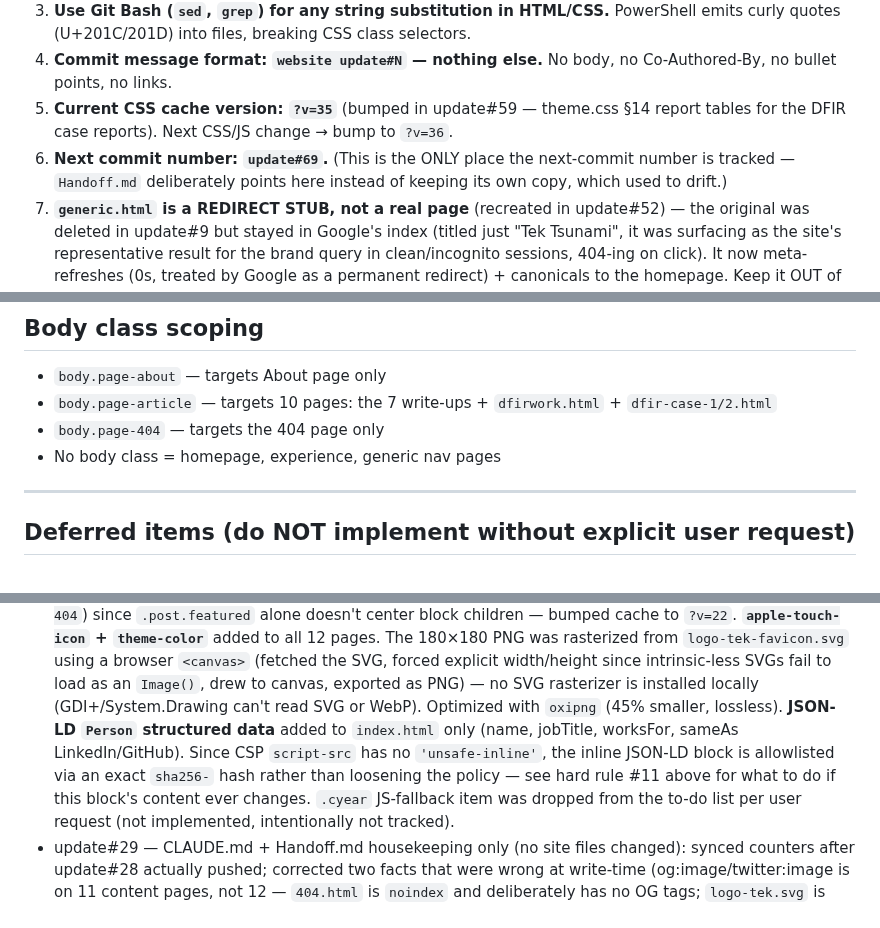
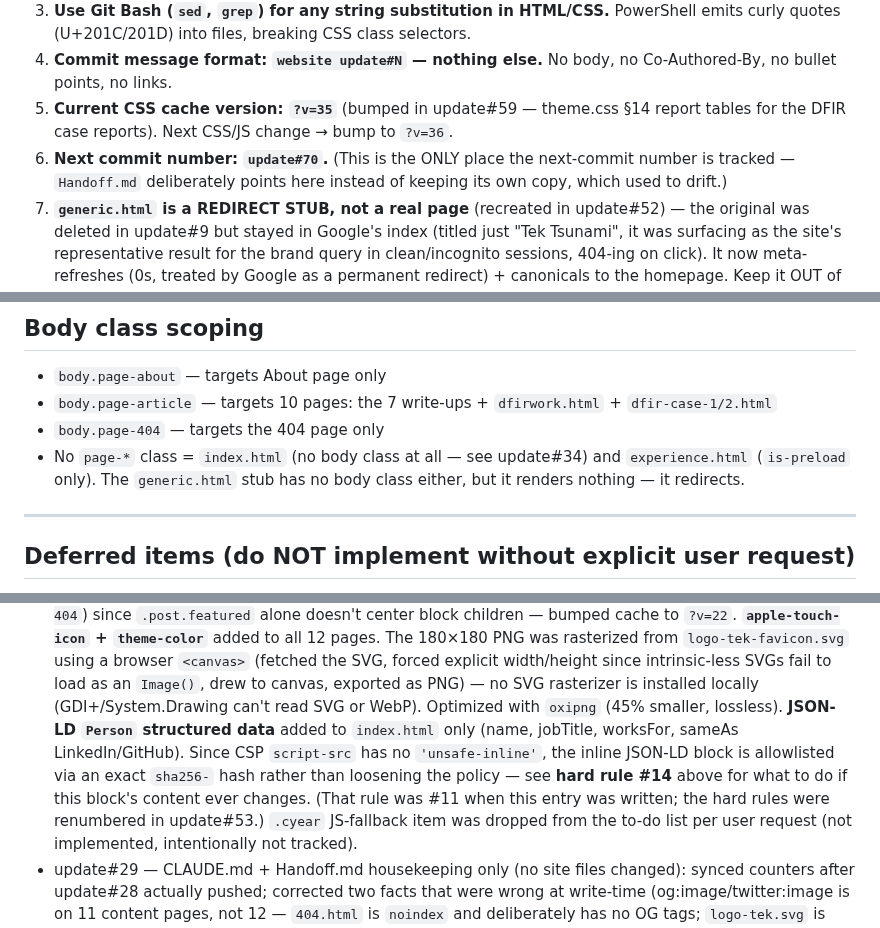
Before and after one commit to Wolanet/TechWebsite.github.io, a Markdown page: CLAUDE.md, 3 parts joined by grey strips. Drawn GitHub-style.

```diff
--- a/CLAUDE.md
+++ b/CLAUDE.md
@@ -12,7 +12,7 @@ Template: HTML5 UP "Massively" (static HTML, no build step, no Node/SASS).
 3. **Use Git Bash (`sed`, `grep`) for any string substitution in HTML/CSS.** PowerShell emits curly quotes (U+201C/201D) into files, breaking CSS class selectors.
 4. **Commit message format: `website update#N` — nothing else.** No body, no Co-Authored-By, no bullet points, no links.
 5. **Current CSS cache version: `?v=35`** (bumped in update#59 — theme.css §14 report tables for the DFIR case reports). Next CSS/JS change → bump to `?v=36`.
-6. **Next commit number: `update#69`.** (This is the ONLY place the next-commit number is tracked — `Handoff.md` deliberately points here instead of keeping its own copy, which used to drift.)
+6. **Next commit number: `update#70`.** (This is the ONLY place the next-commit number is tracked — `Handoff.md` deliberately points here instead of keeping its own copy, which used to drift.)
 7. **`generic.html` is a REDIRECT STUB, not a real page** (recreated in update#52) — the original was deleted in update#9 but stayed in Google's index (titled just "Tek Tsunami", it was surfacing as the site's representative result for the brand query in clean/incognito sessions, 404-ing on click). It now meta-refreshes (0s, treated by Google as a permanent redirect) + canonicals to the homepage. Keep it OUT of `sitemap.xml`; do not delete until `site:tektsunami.com` no longer lists it.
 8. **The About photo is INLINED in `elements.html`** (update#52) — a 640×960 WebP q75 (~81KB) embedded as a `data:` URI so it paints simultaneously with the text (zero network fetch; the earlier preload/`fetchpriority` approach still popped in ~0.5s late). `images/aboutme3.jpg` (640×960 q82) stays on disk ONLY because `index.html`'s JSON-LD `Person` block references it as `image` — deleting it would mean editing the JSON-LD and recomputing the CSP hash (see the CSP hard rule). To change the photo: regenerate the WebP (Pillow is now pip-installed; original 1000×1500 source is in git history pre-update#50) and re-embed.
 9. **A branded OG share image exists: `images/og-share.png`** (1200×630, generated via .NET GDI+ — see update#27). If the brand/palette ever changes, regenerate it to match; it's referenced by `og:image`/`twitter:image` on all 13 indexable content pages (`404.html` is `noindex` and intentionally has no OG/canonical tags; the `generic.html` stub has none either).
@@ -109,7 +109,7 @@ The band below the nav (`.hero-waves`) is now **5 inline SVG layers** (`hw5`…`
 - `body.page-about` — targets About page only
 - `body.page-article` — targets 10 pages: the 7 write-ups + `dfirwork.html` + `dfir-case-1/2.html`
 - `body.page-404` — targets the 404 page only
-- No body class = homepage, experience, generic nav pages
+- No `page-*` class = `index.html` (no body class at all — see update#34) and `experience.html` (`is-preload` only). The `generic.html` stub has no body class either, but it renders nothing — it redirects.
 
 ---
 
@@ -156,7 +156,7 @@ The band below the nav (`.hero-waves`) is now **5 inline SVG layers** (`hw5`…`
   **CSP tightened**: removed `'unsafe-inline'` from `style-src` on all pages. Verified live first — the site's only runtime inline-style usage is jQuery's `.css()` (homepage parallax background), which sets styles via the CSSOM (`element.style.prop = ...`) rather than the `style=""` attribute; empirically confirmed in a live preview that CSP's inline restriction does NOT block CSSOM property assignment, only `style=""` attribute mutation and `<style>` blocks (of which the site has zero) — so the tightened policy breaks nothing.
   **Custom `404.html` added** (12th page) — centered message reusing `.post.featured` from main.css, `noindex, nofollow`, not in the sitemap. Required one new small CSS block (theme.css §12, `body.page-404`) since `.post.featured` alone doesn't center block children — bumped cache to `?v=22`.
   **`apple-touch-icon` + `theme-color`** added to all 12 pages. The 180×180 PNG was rasterized from `logo-tek-favicon.svg` using a browser `<canvas>` (fetched the SVG, forced explicit width/height since intrinsic-less SVGs fail to load as an `Image()`, drew to canvas, exported as PNG) — no SVG rasterizer is installed locally (GDI+/System.Drawing can't read SVG or WebP). Optimized with `oxipng` (45% smaller, lossless).
-  **JSON-LD `Person` structured data** added to `index.html` only (name, jobTitle, worksFor, sameAs LinkedIn/GitHub). Since CSP `script-src` has no `'unsafe-inline'`, the inline JSON-LD block is allowlisted via an exact `sha256-` hash rather than loosening the policy — see hard rule #11 above for what to do if this block's content ever changes.
+  **JSON-LD `Person` structured data** added to `index.html` only (name, jobTitle, worksFor, sameAs LinkedIn/GitHub). Since CSP `script-src` has no `'unsafe-inline'`, the inline JSON-LD block is allowlisted via an exact `sha256-` hash rather than loosening the policy — see **hard rule #14** above for what to do if this block's content ever changes. (That rule was #11 when this entry was written; the hard rules were renumbered in update#53.)
   `.cyear` JS-fallback item was dropped from the to-do list per user request (not implemented, intentionally not tracked).
 - update#29 — CLAUDE.md + Handoff.md housekeeping only (no site files changed): synced counters after update#28 actually pushed; corrected two facts that were wrong at write-time (og:image/twitter:image is on 11 content pages, not 12 — `404.html` is `noindex` and deliberately has no OG tags; `logo-tek.svg` is referenced on all 12 pages, not 11, since `404.html` also uses the nav logo); added the missing theme.css §12 (404 page) to the CSS architecture list and `body.page-404` to the body-class scoping list.
 - update#30 — hero headline (3.5→3.2rem) and typewriter (1.9→1.75rem) font-size reduced per user request ("just a bit" smaller), mobile breakpoint scaled proportionally (2.4→2.2rem / 1.25→1.15rem); CSS v23.
```
Also changed, not shown: other parts of CLAUDE.md (+2 -1 lines), Handoff.md (+6 -4 lines).
